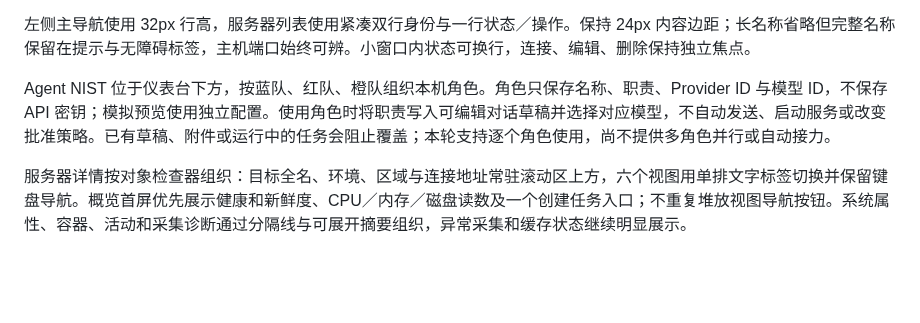
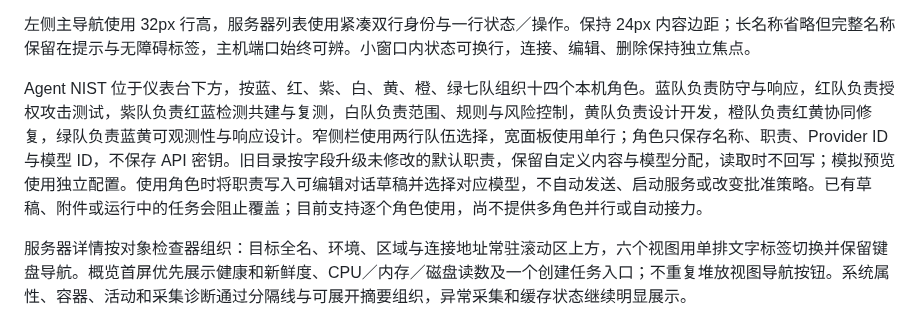
Before and after one commit to Bad0RANG3/Yukinal, a Markdown page: docs/ui-design-system.md, the part around the change. Drawn GitHub-style; blank space fills up the shorter version.

```diff
--- a/docs/ui-design-system.md
+++ b/docs/ui-design-system.md
@@ -68,7 +68,7 @@
 
 左侧主导航使用 32px 行高，服务器列表使用紧凑双行身份与一行状态／操作。保持 24px 内容边距；长名称省略但完整名称保留在提示与无障碍标签，主机端口始终可辨。小窗口内状态可换行，连接、编辑、删除保持独立焦点。
 
-Agent NIST 位于仪表台下方，按蓝队、红队、橙队组织本机角色。角色只保存名称、职责、Provider ID 与模型 ID，不保存 API 密钥；模拟预览使用独立配置。使用角色时将职责写入可编辑对话草稿并选择对应模型，不自动发送、启动服务或改变批准策略。已有草稿、附件或运行中的任务会阻止覆盖；本轮支持逐个角色使用，尚不提供多角色并行或自动接力。
+Agent NIST 位于仪表台下方，按蓝、红、紫、白、黄、橙、绿七队组织十四个本机角色。蓝队负责防守与响应，红队负责授权攻击测试，紫队负责红蓝检测共建与复测，白队负责范围、规则与风险控制，黄队负责设计开发，橙队负责红黄协同修复，绿队负责蓝黄可观测性与响应设计。窄侧栏使用两行队伍选择，宽面板使用单行；角色只保存名称、职责、Provider ID 与模型 ID，不保存 API 密钥。旧目录按字段升级未修改的默认职责，保留自定义内容与模型分配，读取时不回写；模拟预览使用独立配置。使用角色时将职责写入可编辑对话草稿并选择对应模型，不自动发送、启动服务或改变批准策略。已有草稿、附件或运行中的任务会阻止覆盖；目前支持逐个角色使用，尚不提供多角色并行或自动接力。
 
 服务器详情按对象检查器组织：目标全名、环境、区域与连接地址常驻滚动区上方，六个视图用单排文字标签切换并保留键盘导航。概览首屏优先展示健康和新鲜度、CPU／内存／磁盘读数及一个创建任务入口；不重复堆放视图导航按钮。系统属性、容器、活动和采集诊断通过分隔线与可展开摘要组织，异常采集和缓存状态继续明显展示。
 
```
Also changed, not shown: docs/desktop-window-direction.md (+22 -2 lines), docs/images/ui-resource-summary-20261017.jpg (added), docs/images/ui-seven-teams-20261017.jpg (added), 6 other files.
